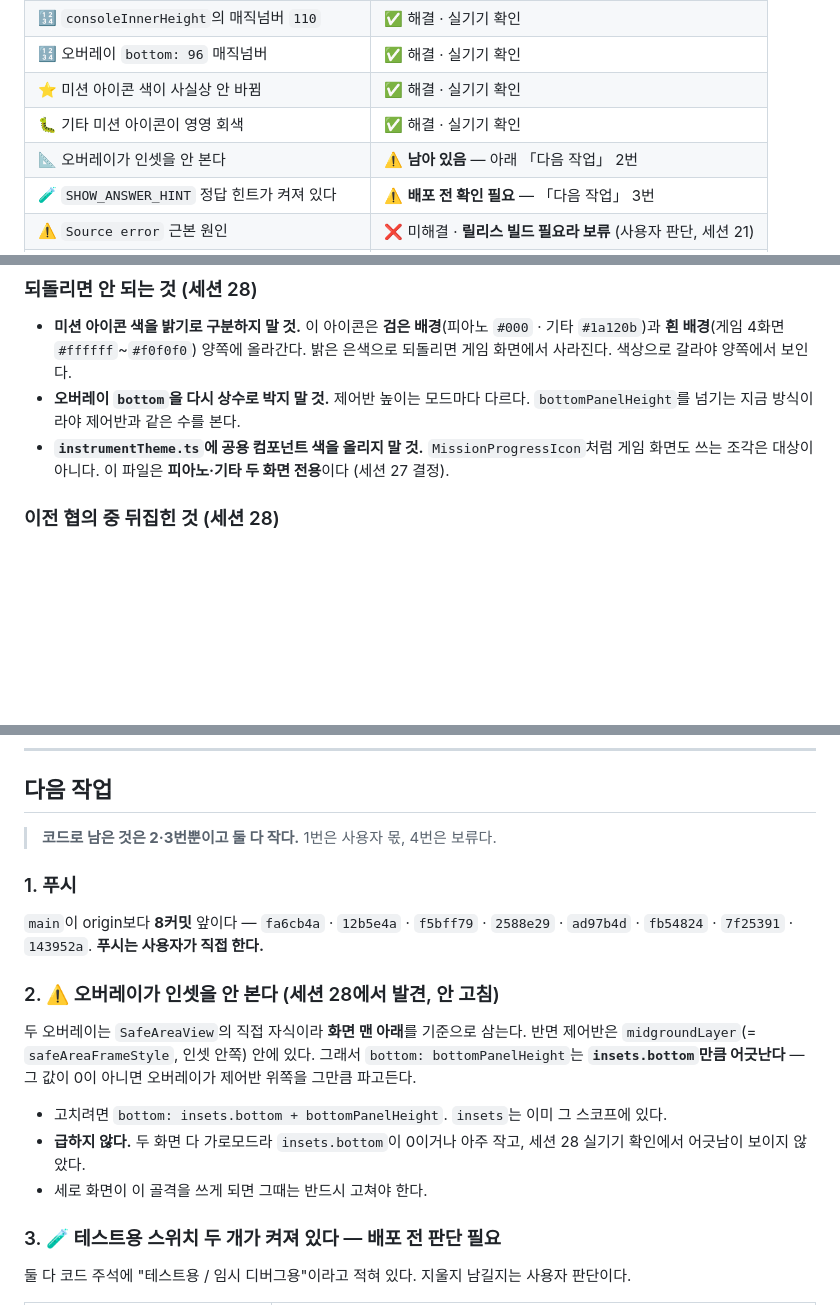
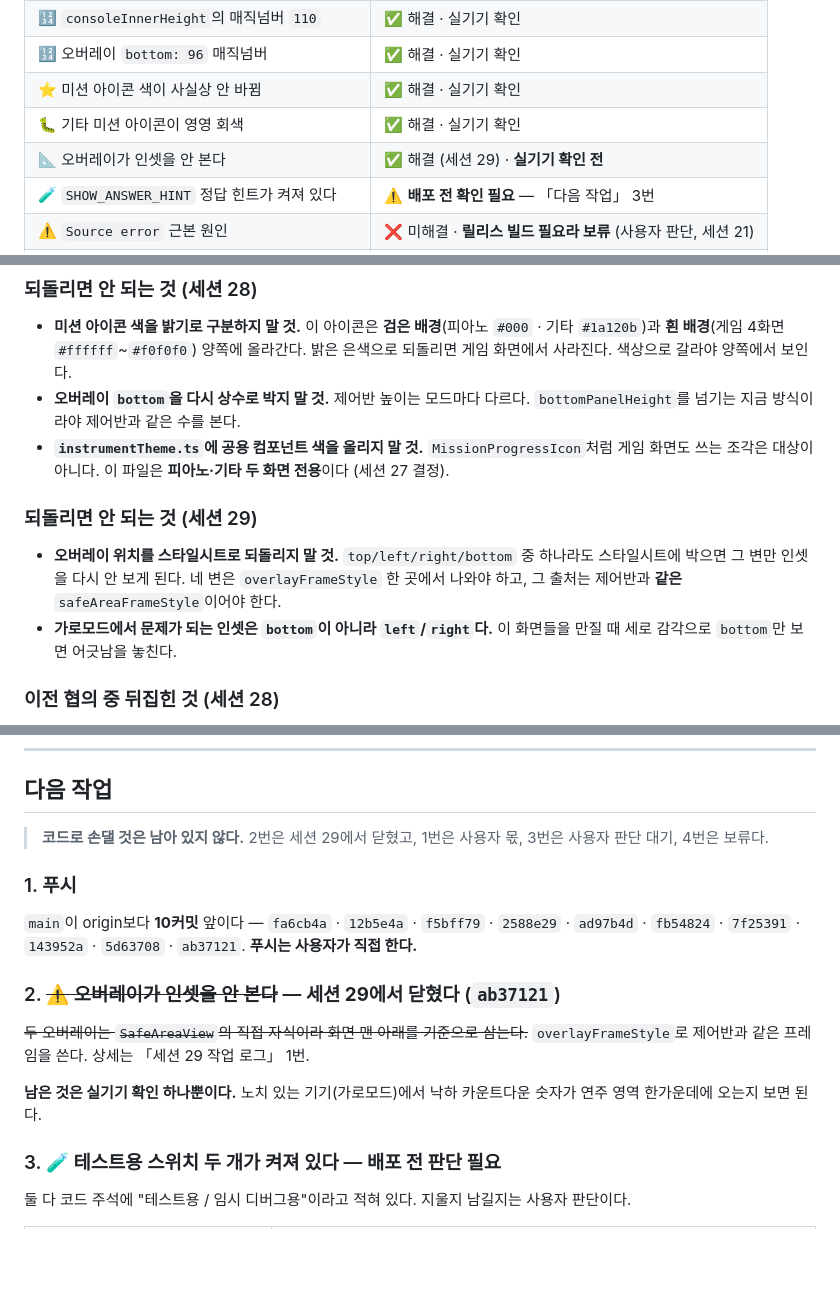
Before and after one commit to gimsansan/chongyeon-0708, a Markdown page: doc/handoff2.md, 3 parts joined by grey strips. GitHub-like rendering; blank space fills up the shorter version.

```diff
--- a/doc/handoff2.md
+++ b/doc/handoff2.md
@@ -25,7 +27,7 @@ origin/`main`보다 **로컬 8커밋 앞**. **푸시는 사용자가 한다.**
 | 🔢 오버레이 `bottom: 96` 매직넘버 | ✅ 해결 · 실기기 확인 |
 | ⭐ 미션 아이콘 색이 사실상 안 바뀜 | ✅ 해결 · 실기기 확인 |
 | 🐛 기타 미션 아이콘이 영영 회색 | ✅ 해결 · 실기기 확인 |
-| 📐 오버레이가 인셋을 안 본다 | ⚠️ **남아 있음** — 아래 「다음 작업」 2번 |
+| 📐 오버레이가 인셋을 안 본다 | ✅ 해결 (세션 29) · **실기기 확인 전** |
 | 🧪 `SHOW_ANSWER_HINT` 정답 힌트가 켜져 있다 | ⚠️ **배포 전 확인 필요** — 「다음 작업」 3번 |
 | ⚠️ `Source error` 근본 원인 | ❌ 미해결 · **릴리스 빌드 필요라 보류** (사용자 판단, 세션 21) |
 | 🥁 드럼 탭도 같은 골격으로? | ⛔ **안 한다** (사용자 결정, 세션 27) |
@@ -129,6 +172,15 @@ origin/`main`보다 **로컬 8커밋 앞**. **푸시는 사용자가 한다.**
   `bottomPanelHeight`를 넘기는 지금 방식이라야 제어반과 같은 수를 본다.
 - **`instrumentTheme.ts`에 공용 컴포넌트 색을 올리지 말 것.** `MissionProgressIcon`처럼
   게임 화면도 쓰는 조각은 대상이 아니다. 이 파일은 **피아노·기타 두 화면 전용**이다 (세션 27 결정).
+
+### 되돌리면 안 되는 것 (세션 29)
+
+- **오버레이 위치를 스타일시트로 되돌리지 말 것.** `top/left/right/bottom` 중
+  하나라도 스타일시트에 박으면 그 변만 인셋을 다시 안 보게 된다. 네 변은
+  `overlayFrameStyle` 한 곳에서 나와야 하고, 그 출처는 제어반과 **같은**
+  `safeAreaFrameStyle`이어야 한다.
+- **가로모드에서 문제가 되는 인셋은 `bottom`이 아니라 `left`/`right`다.**
+  이 화면들을 만질 때 세로 감각으로 `bottom`만 보면 어긋남을 놓친다.
 
 ### 이전 협의 중 뒤집힌 것 (세션 28)
 
@@ -150,25 +202,23 @@ origin/`main`보다 **로컬 8커밋 앞**. **푸시는 사용자가 한다.**
 
 ## 다음 작업
 
-> **코드로 남은 것은 2·3번뿐이고 둘 다 작다.** 1번은 사용자 몫, 4번은 보류다.
+> **코드로 손댈 것은 남아 있지 않다.** 2번은 세션 29에서 닫혔고,
+> 1번은 사용자 몫, 3번은 사용자 판단 대기, 4번은 보류다.
 
 ### 1. 푸시
 
-`main`이 origin보다 **8커밋** 앞이다 —
-`fa6cb4a` · `12b5e4a` · `f5bff79` · `2588e29` · `ad97b4d` · `fb54824` · `7f25391` · `143952a`.
+`main`이 origin보다 **10커밋** 앞이다 —
+`fa6cb4a` · `12b5e4a` · `f5bff79` · `2588e29` · `ad97b4d` · `fb54824` · `7f25391` ·
+`143952a` · `5d63708` · `ab37121`.
 **푸시는 사용자가 직접 한다.**
 
-### 2. ⚠️ 오버레이가 인셋을 안 본다 (세션 28에서 발견, 안 고침)
+### 2. ~~⚠️ 오버레이가 인셋을 안 본다~~ — **세션 29에서 닫혔다** (`ab37121`)
 
-두 오버레이는 `SafeAreaView`의 직접 자식이라 **화면 맨 아래**를 기준으로 삼는다.
-반면 제어반은 `midgroundLayer`(= `safeAreaFrameStyle`, 인셋 안쪽) 안에 있다.
-그래서 `bottom: bottomPanelHeight`는 **`insets.bottom`만큼 어긋난다** — 그 값이 0이 아니면
-오버레이가 제어반 위쪽을 그만큼 파고든다.
+~~두 오버레이는 `SafeAreaView`의 직접 자식이라 화면 맨 아래를 기준으로 삼는다.~~
+`overlayFrameStyle`로 제어반과 같은 프레임을 쓴다. 상세는 「세션 29 작업 로그」 1번.
 
-- 고치려면 `bottom: insets.bottom + bottomPanelHeight`. `insets`는 이미 그 스코프에 있다.
-- **급하지 않다.** 두 화면 다 가로모드라 `insets.bottom`이 0이거나 아주 작고,
-  세션 28 실기기 확인에서 어긋남이 보이지 않았다.
-- 세로 화면이 이 골격을 쓰게 되면 그때는 반드시 고쳐야 한다.
+**남은 것은 실기기 확인 하나뿐이다.** 노치 있는 기기(가로모드)에서
+낙하 카운트다운 숫자가 연주 영역 한가운데에 오는지 보면 된다.
 
 ### 3. 🧪 테스트용 스위치 두 개가 켜져 있다 — **배포 전 판단 필요**
 
```
Also changed, not shown: other parts of doc/handoff2.md (+46 -3 lines), doc/conversation_29.md (added, +91 -0 lines).
